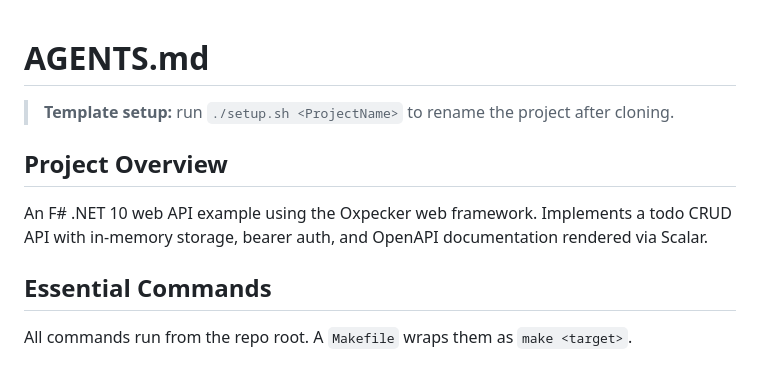
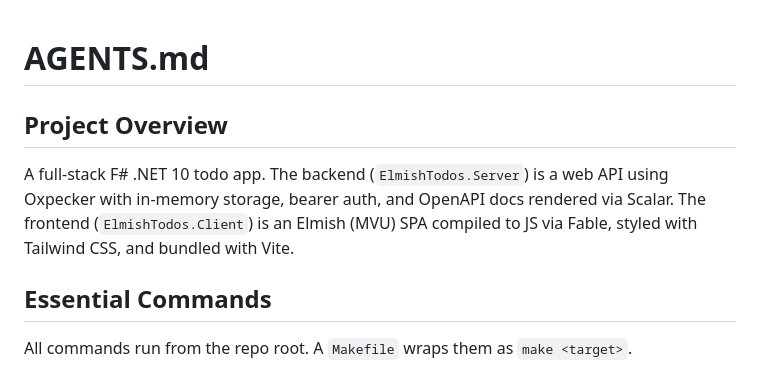
Before and after one commit to AnthonyDickson/elmish-todos, a Markdown page: AGENTS.md, the part around one of its changes. Rendered like a GitHub page.

```diff
--- a/AGENTS.md
+++ b/AGENTS.md
@@ -1,10 +1,8 @@
 # AGENTS.md
-
-> **Template setup:** run `./setup.sh <ProjectName>` to rename the project after cloning.
 
 ## Project Overview
 
-An F# .NET 10 web API example using the Oxpecker web framework. Implements a todo CRUD API with in-memory storage, bearer auth, and OpenAPI documentation rendered via Scalar.
+A full-stack F# .NET 10 todo app. The backend (`ElmishTodos.Server`) is a web API using Oxpecker with in-memory storage, bearer auth, and OpenAPI docs rendered via Scalar. The frontend (`ElmishTodos.Client`) is an Elmish (MVU) SPA compiled to JS via Fable, styled with Tailwind CSS, and bundled with Vite.
 
 ## Essential Commands
 
```
Also changed, not shown: other parts of AGENTS.md (+23 -18 lines).
